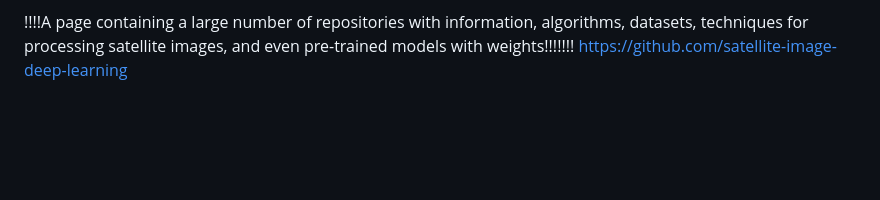
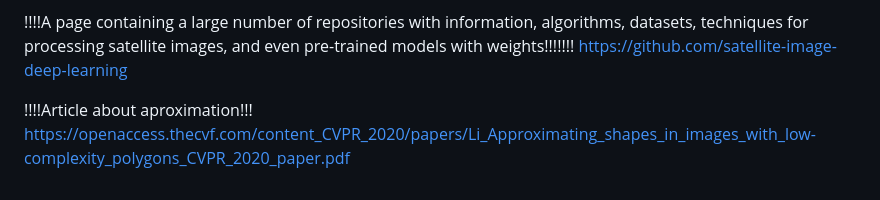
Before and after one commit to CAPOJ/UNET-roofs, a Markdown page: README.md, the part around the change. Drawn GitHub-style; blank space fills up the shorter version.

```diff
--- a/README.md
+++ b/README.md
@@ -85,3 +85,6 @@ https://github.com/fedesemeraro/surfnerf
 !!!!A page containing a large number of repositories with information, algorithms, datasets, techniques
         for processing satellite images, and even pre-trained models with weights!!!!!!!
 https://github.com/satellite-image-deep-learning
+
+!!!!Article about aproximation!!!
+https://openaccess.thecvf.com/content_CVPR_2020/papers/Li_Approximating_shapes_in_images_with_low-complexity_polygons_CVPR_2020_paper.pdf
```
